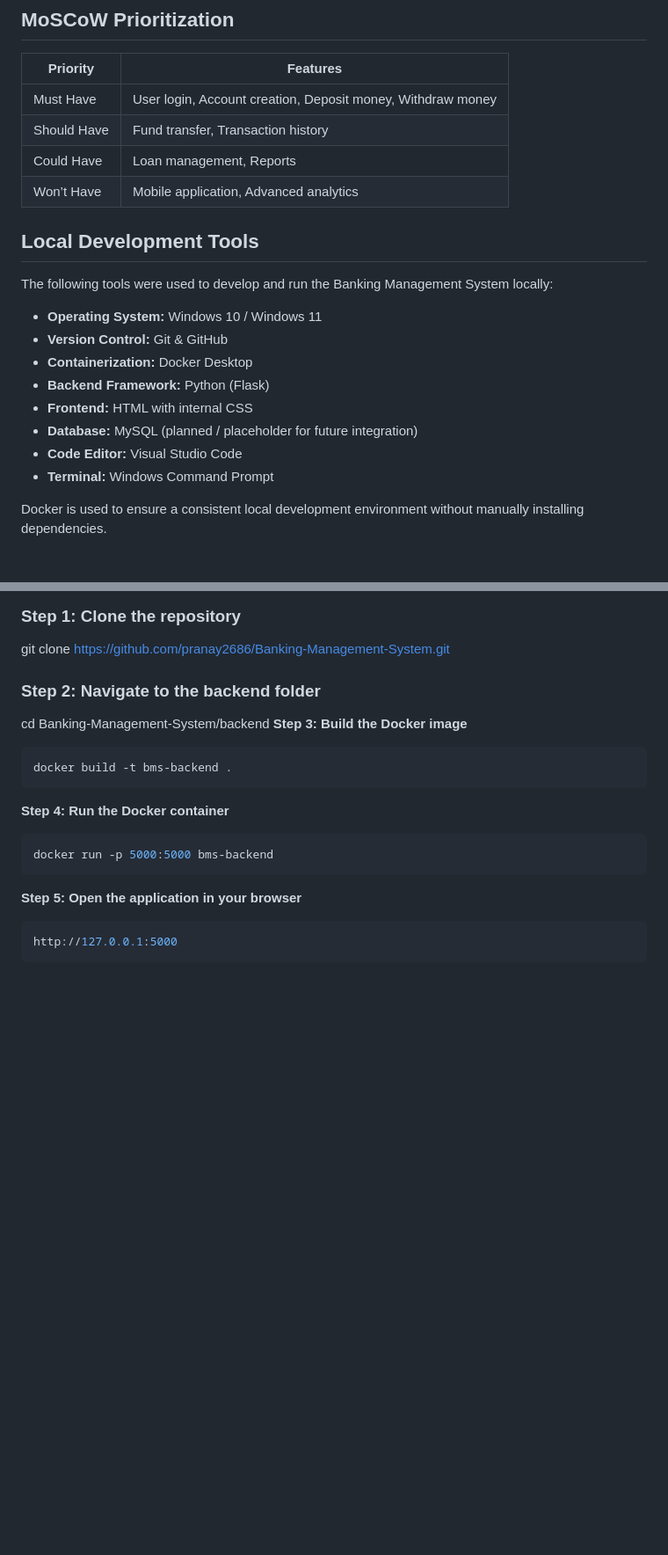
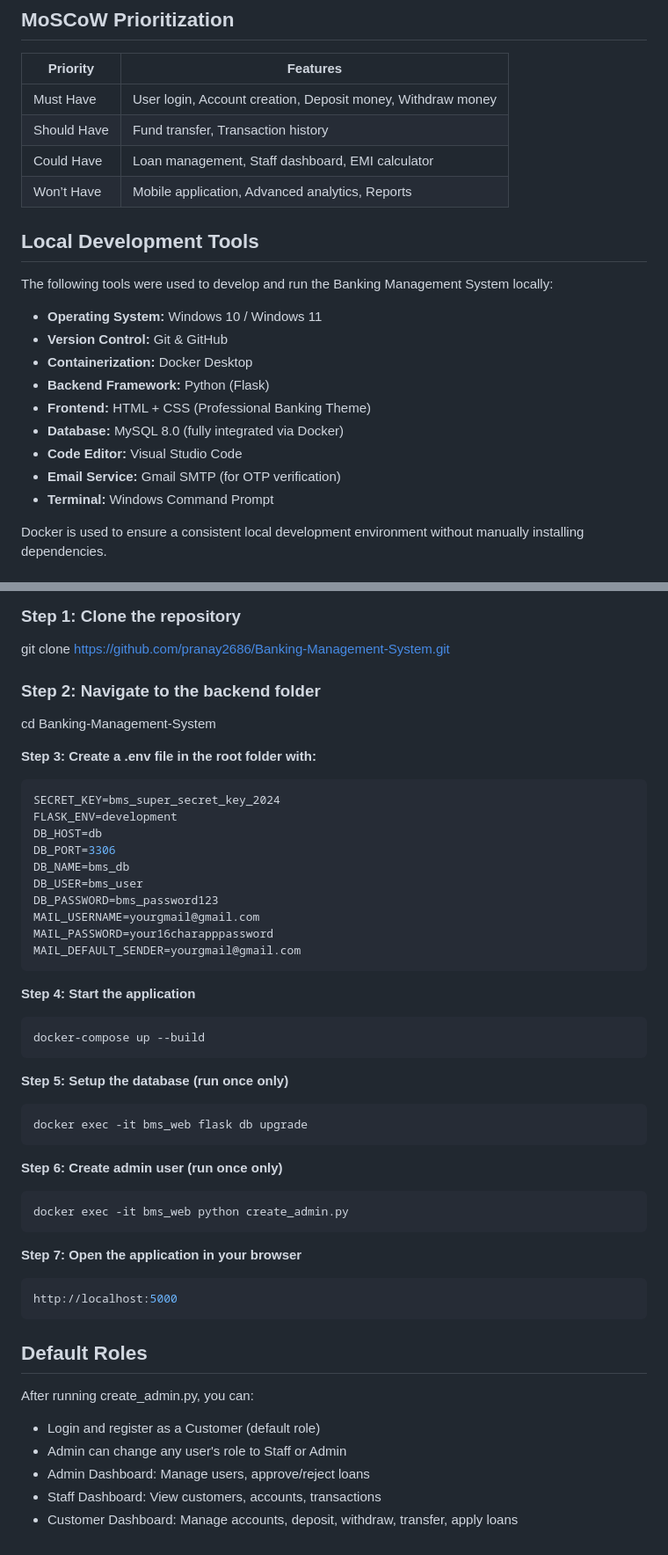
Before and after one commit to pranay2686/Banking-Management-System, a Markdown page: README.md, 2 parts joined by grey strips. Shown at 88% size. Rendered like a GitHub page; blank space fills up the shorter version.

Commit message:
Enhance README with OTP verification and feature updates
Updated README to include OTP verification setup and improved feature descriptions.

````diff
--- a/README.md
+++ b/README.md
@@ -82,8 +83,8 @@ To build a **secure, reliable, and user-friendly digital banking system** that s
 |---------|----------|
 | Must Have | User login, Account creation, Deposit money, Withdraw money |
 | Should Have | Fund transfer, Transaction history |
-| Could Have | Loan management, Reports |
-| Won’t Have | Mobile application, Advanced analytics |
+| Could Have | Loan management, Staff dashboard, EMI calculator |
+| Won’t Have | Mobile application, Advanced analytics, Reports |
 
 ## Local Development Tools
 
@@ -93,9 +94,10 @@ The following tools were used to develop and run the Banking Management System l
 - **Version Control:** Git & GitHub
 - **Containerization:** Docker Desktop
 - **Backend Framework:** Python (Flask)
-- **Frontend:** HTML with internal CSS
-- **Database:** MySQL (planned / placeholder for future integration)
+- **Frontend:**  HTML + CSS (Professional Banking Theme)
+- **Database:**  MySQL 8.0 (fully integrated via Docker)
 - **Code Editor:** Visual Studio Code
+- **Email Service:** Gmail SMTP (for OTP verification)
 - **Terminal:** Windows Command Prompt
 
 Docker is used to ensure a consistent local development environment without manually installing dependencies.
@@ -129,18 +140,45 @@ git clone https://github.com/pranay2686/Banking-Management-System.git
 
 ### Step 2: Navigate to the backend folder
 
-cd Banking-Management-System/backend
-**Step 3: Build the Docker image**
+cd Banking-Management-System
+
+**Step 3: Create a .env file in the root folder with:**
 ```bash
-docker build -t bms-backend .
+SECRET_KEY=bms_super_secret_key_2024
+FLASK_ENV=development
+DB_HOST=db
+DB_PORT=3306
+DB_NAME=bms_db
+DB_USER=bms_user
+DB_PASSWORD=bms_password123
+MAIL_USERNAME=yourgmail@gmail.com
+MAIL_PASSWORD=your16charapppassword
+MAIL_DEFAULT_SENDER=yourgmail@gmail.com
 ```
 
-**Step 4: Run the Docker container**
+**Step 4: Start the application**
 ```bash
-docker run -p 5000:5000 bms-backend
+docker-compose up --build
 ```
 
-**Step 5: Open the application in your browser**
+**Step 5: Setup the database (run once only)**
 ```bash
-http://127.0.0.1:5000
+docker exec -it bms_web flask db upgrade
 ```
+
+**Step 6: Create admin user (run once only)**
+```bash
+docker exec -it bms_web python create_admin.py
+```
+
+**Step 7: Open the application in your browser**
+```bash
+http://localhost:5000
+```
+## Default Roles
+After running create_admin.py, you can:
+- Login and register as a Customer (default role)
+- Admin can change any user's role to Staff or Admin
+- Admin Dashboard: Manage users, approve/reject loans
+- Staff Dashboard: View customers, accounts, transactions
+- Customer Dashboard: Manage accounts, deposit, withdraw, transfer, apply loans
````
Also changed, not shown: other parts of README.md (+13 -3 lines).
